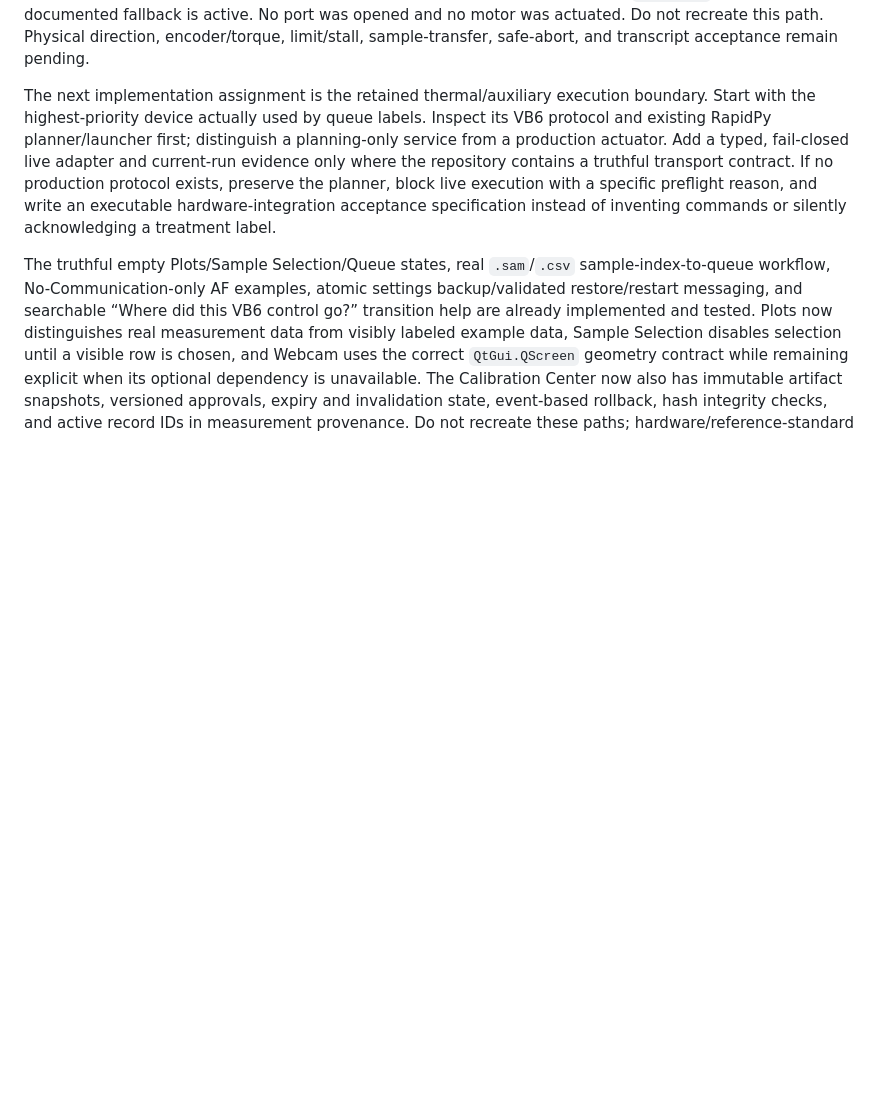
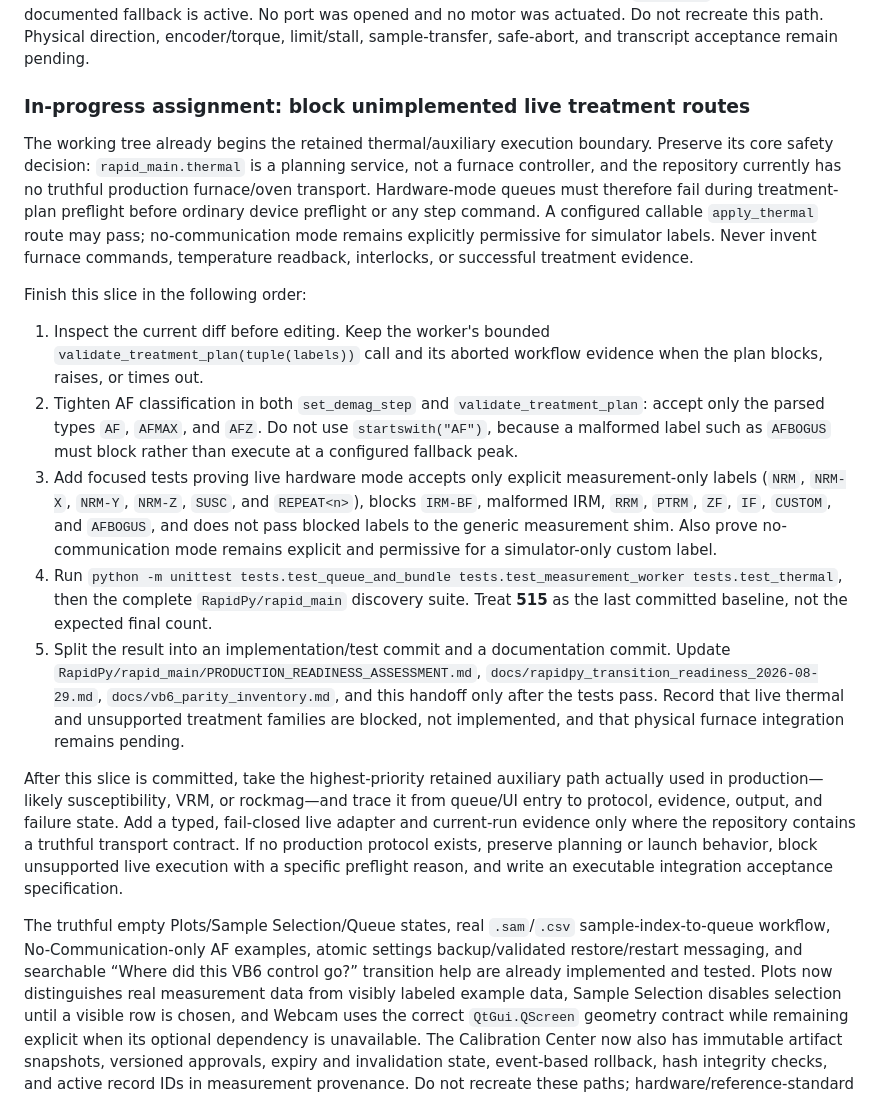
Before and after one commit to duserzym/RAPID, a Markdown page: docs/claude_code_opus_5_max_transition_prompt.md, the part around one of its changes. GitHub-like rendering; blank space fills up the shorter version.

Commit message:
Update Claude handoff for treatment route hardening

```diff
--- a/docs/claude_code_opus_5_max_transition_prompt.md
+++ b/docs/claude_code_opus_5_max_transition_prompt.md
@@ -258,15 +278,52 @@ was actuated. Do not recreate this path. Physical direction, encoder/torque,
 limit/stall, sample-transfer, safe-abort, and transcript acceptance remain
 pending.
 
-The next implementation assignment is the retained thermal/auxiliary execution
-boundary. Start with the highest-priority device actually used by queue labels.
-Inspect its VB6 protocol and existing RapidPy planner/launcher first; distinguish
-a planning-only service from a production actuator. Add a typed, fail-closed
-live adapter and current-run evidence only where the repository contains a
-truthful transport contract. If no production protocol exists, preserve the
-planner, block live execution with a specific preflight reason, and write an
-executable hardware-integration acceptance specification instead of inventing
-commands or silently acknowledging a treatment label.
+### In-progress assignment: block unimplemented live treatment routes
+
+The working tree already begins the retained thermal/auxiliary execution
+boundary. Preserve its core safety decision: `rapid_main.thermal` is a
+planning service, not a furnace controller, and the repository currently has
+no truthful production furnace/oven transport. Hardware-mode queues must
+therefore fail during treatment-plan preflight before ordinary device
+preflight or any step command. A configured callable `apply_thermal` route may
+pass; no-communication mode remains explicitly permissive for simulator
+labels. Never invent furnace commands, temperature readback, interlocks, or
+successful treatment evidence.
+
+Finish this slice in the following order:
+
+1. Inspect the current diff before editing. Keep the worker's bounded
+   `validate_treatment_plan(tuple(labels))` call and its aborted workflow
+   evidence when the plan blocks, raises, or times out.
+2. Tighten AF classification in both `set_demag_step` and
+   `validate_treatment_plan`: accept only the parsed types `AF`, `AFMAX`, and
+   `AFZ`. Do not use `startswith("AF")`, because a malformed label such as
+   `AFBOGUS` must block rather than execute at a configured fallback peak.
+3. Add focused tests proving live hardware mode accepts only explicit
+   measurement-only labels (`NRM`, `NRM-X`, `NRM-Y`, `NRM-Z`, `SUSC`, and
+   `REPEAT<n>`), blocks `IRM-BF`, malformed IRM, `RRM`, `PTRM`, `ZF`, `IF`,
+   `CUSTOM`, and `AFBOGUS`, and does not pass blocked labels to the generic
+   measurement shim. Also prove no-communication mode remains explicit and
+   permissive for a simulator-only custom label.
+4. Run `python -m unittest tests.test_queue_and_bundle
+   tests.test_measurement_worker tests.test_thermal`, then the complete
+   `RapidPy/rapid_main` discovery suite. Treat **515** as the last committed
+   baseline, not the expected final count.
+5. Split the result into an implementation/test commit and a documentation
+   commit. Update `RapidPy/rapid_main/PRODUCTION_READINESS_ASSESSMENT.md`,
+   `docs/rapidpy_transition_readiness_2026-08-29.md`,
+   `docs/vb6_parity_inventory.md`, and this handoff only after the tests pass.
+   Record that live thermal and unsupported treatment families are blocked,
+   not implemented, and that physical furnace integration remains pending.
+
+After this slice is committed, take the highest-priority retained auxiliary
+path actually used in production—likely susceptibility, VRM, or rockmag—and
+trace it from queue/UI entry to protocol, evidence, output, and failure state.
+Add a typed, fail-closed live adapter and current-run evidence only where the
+repository contains a truthful transport contract. If no production protocol
+exists, preserve planning or launch behavior, block unsupported live execution
+with a specific preflight reason, and write an executable integration
+acceptance specification.
 
 The truthful empty Plots/Sample Selection/Queue states, real `.sam`/`.csv`
 sample-index-to-queue workflow, No-Communication-only AF examples, atomic
```
Also changed, not shown: other parts of docs/claude_code_opus_5_max_transition_prompt.md (+24 -4 lines).
